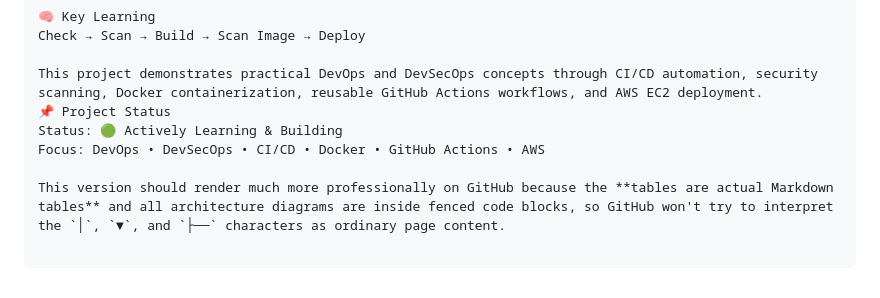
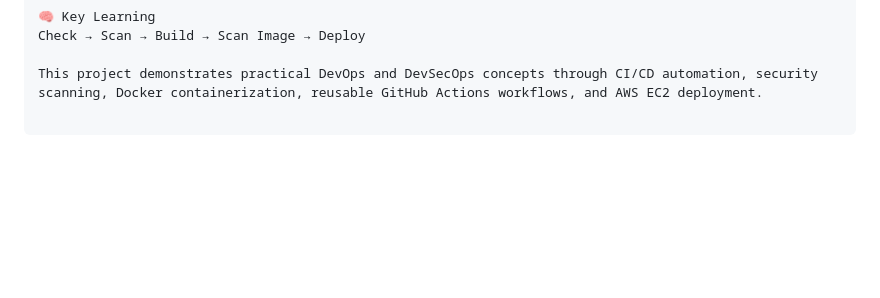
Before and after one commit to ashish0360/Practice-github-actions, a Markdown page: README.md, the part around the change. Rendered like a GitHub page; blank space fills up the shorter version.

Commit message:
added read.md

```diff
--- a/README.md
+++ b/README.md
@@ -188,8 +188,3 @@ Production Deployment
 Check → Scan → Build → Scan Image → Deploy
 
 This project demonstrates practical DevOps and DevSecOps concepts through CI/CD automation, security scanning, Docker containerization, reusable GitHub Actions workflows, and AWS EC2 deployment.
-📌 Project Status
-Status: 🟢 Actively Learning & Building
-Focus: DevOps • DevSecOps • CI/CD • Docker • GitHub Actions • AWS
-
-This version should render much more professionally on GitHub because the **tables are actual Markdown tables** and all architecture diagrams are inside fenced code blocks, so GitHub won't try to interpret the `│`, `▼`, and `├──` characters as ordinary page content.
```
